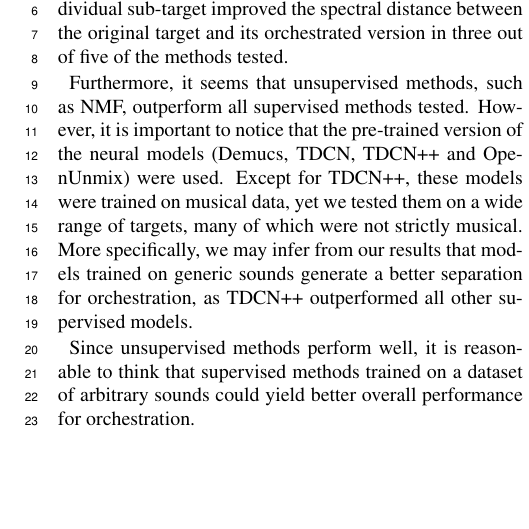
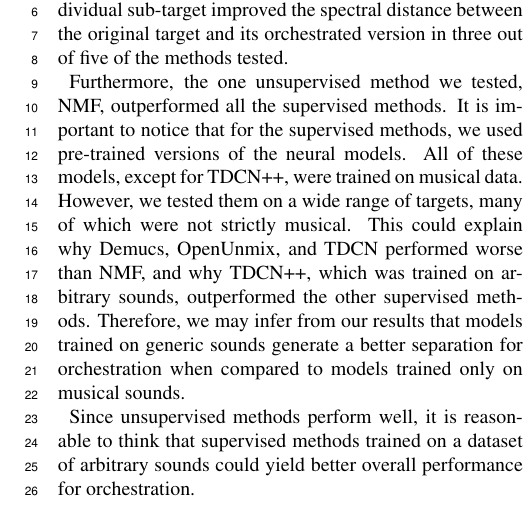
Before and after one commit to dzluke/DeepOrchestration, a LaTeX paper (source_separation/paper/paper.tex): part of one column of page 4 of 5, cut so that both start at the same text, the shorter picture padded with empty space. Compiled offline with pdfLaTeX.

Commit message:
Reword conclusion section

```diff
--- a/source_separation/paper/paper.tex
+++ b/source_separation/paper/paper.tex
@@ -181,7 +181,7 @@ where $\delta_{k1} = 1 \text{  if  } x_k \ge \tilde{x}_k, 0 \text{  otherwise}$;
 	\section{Conclusions}\label{sec:conclusions}
 	In this paper, we addressed the problem of using source separation as a pre-processing step for computer-assisted orchestration. The results show that performing source separation followed by a static orchestration of each individual sub-target improved the spectral distance between the original target and its orchestrated version in three out of five of the methods tested.
 
-	Furthermore, it seems that unsupervised methods, such as NMF, outperform all supervised methods tested. However, it is important to notice that the pre-trained version of the neural models (Demucs, TDCN, TDCN++ and OpenUnmix) were used. Except for TDCN++, these models were trained on musical data, yet we tested them on a wide range of targets, many of which were not strictly musical. More specifically, we may infer from our results that models trained on generic sounds generate a better separation for orchestration, as TDCN++ outperformed all other supervised models.
+	Furthermore, the one unsupervised method we tested, NMF, outperformed all the supervised methods. It is important to notice that for the supervised methods, we used pre-trained versions of the neural models. All of these models, except for TDCN++, were trained on musical data. However, we tested them on a wide range of targets, many of which were not strictly musical. This could explain why Demucs, OpenUnmix, and TDCN performed worse than NMF, and why TDCN++, which was trained on arbitrary sounds, outperformed the other supervised methods. Therefore, we may infer from our results that models trained on generic sounds generate a better separation for orchestration when compared to models trained only on musical sounds.
 
 	Since unsupervised methods perform well, it is reasonable to think that supervised methods trained on a dataset of arbitrary sounds could yield better overall performance for orchestration.
 
```
